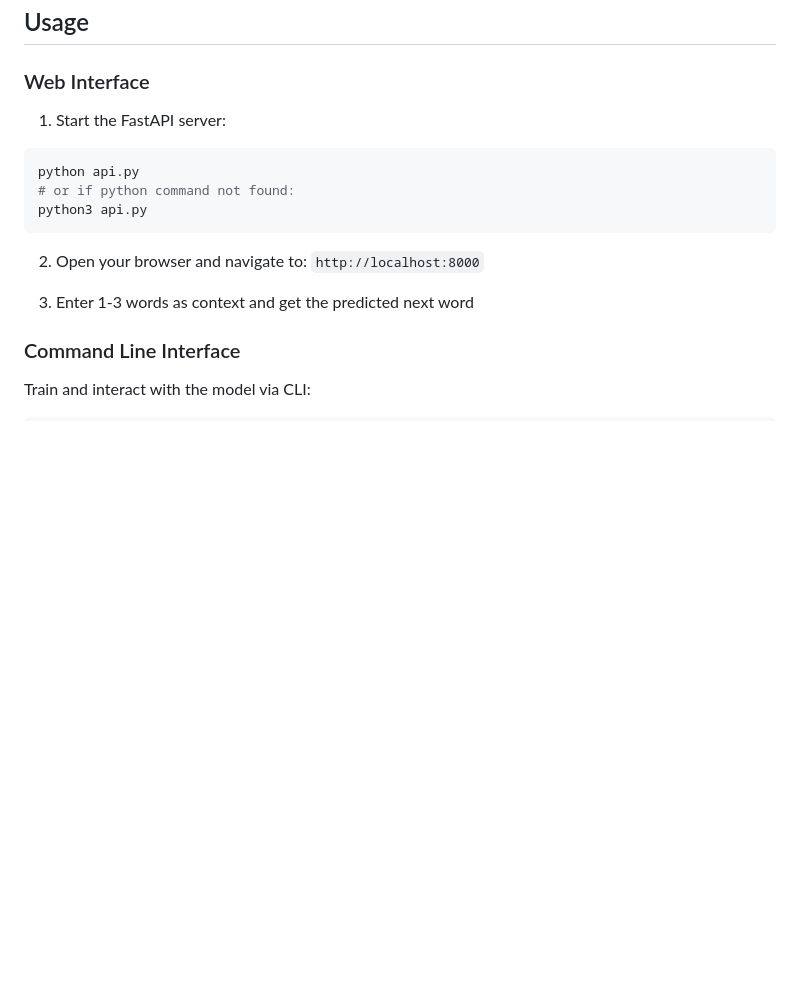
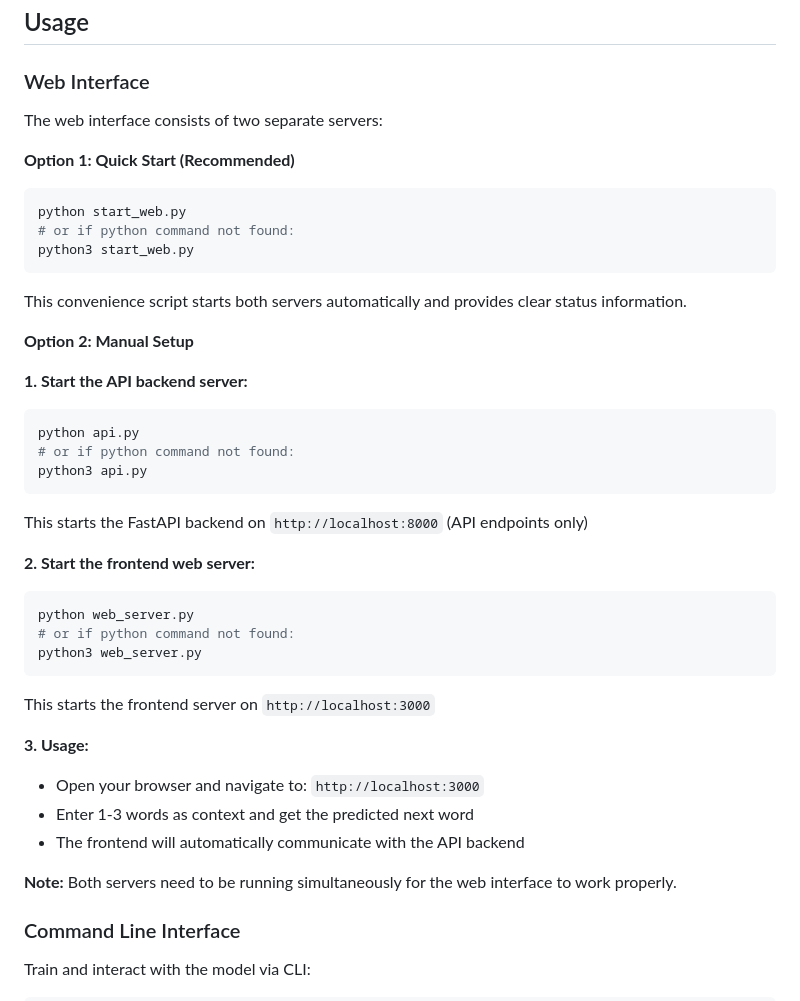
Before and after one commit to dzydowicz/ngram-predictor, a Markdown page: README.md, the part around the change. Drawn GitHub-style; blank space fills up the shorter version.

````diff
--- a/README.md
+++ b/README.md
@@ -49,16 +49,40 @@ python3 -m pip install -r requirements.txt
 
 ### Web Interface
 
-1. Start the FastAPI server:
+The web interface consists of two separate servers:
+
+**Option 1: Quick Start (Recommended)**
+```bash
+python start_web.py
+# or if python command not found:
+python3 start_web.py
+```
+This convenience script starts both servers automatically and provides clear status information.
+
+**Option 2: Manual Setup**
+
+**1. Start the API backend server:**
 ```bash
 python api.py
 # or if python command not found:
 python3 api.py
 ```
+This starts the FastAPI backend on `http://localhost:8000` (API endpoints only)
 
-2. Open your browser and navigate to: `http://localhost:8000`
+**2. Start the frontend web server:**
+```bash
+python web_server.py
+# or if python command not found:
+python3 web_server.py
+```
+This starts the frontend server on `http://localhost:3000`
 
-3. Enter 1-3 words as context and get the predicted next word
+**3. Usage:**
+- Open your browser and navigate to: `http://localhost:3000`
+- Enter 1-3 words as context and get the predicted next word
+- The frontend will automatically communicate with the API backend
+
+**Note:** Both servers need to be running simultaneously for the web interface to work properly.
 
 ### Command Line Interface
 
````
